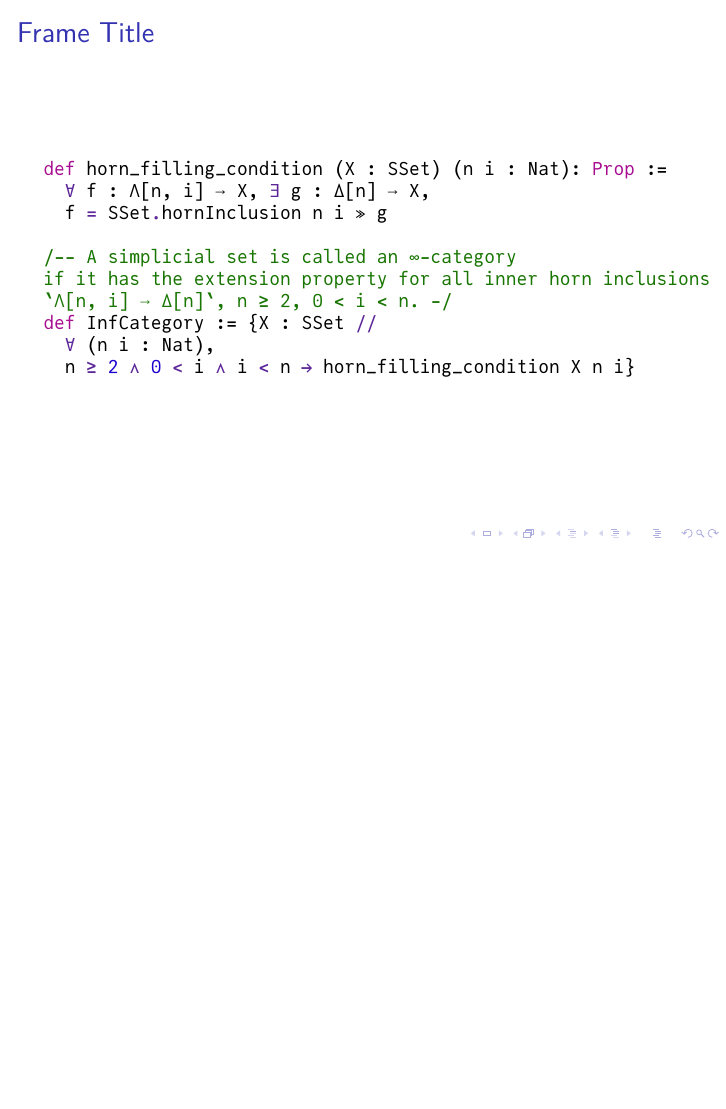
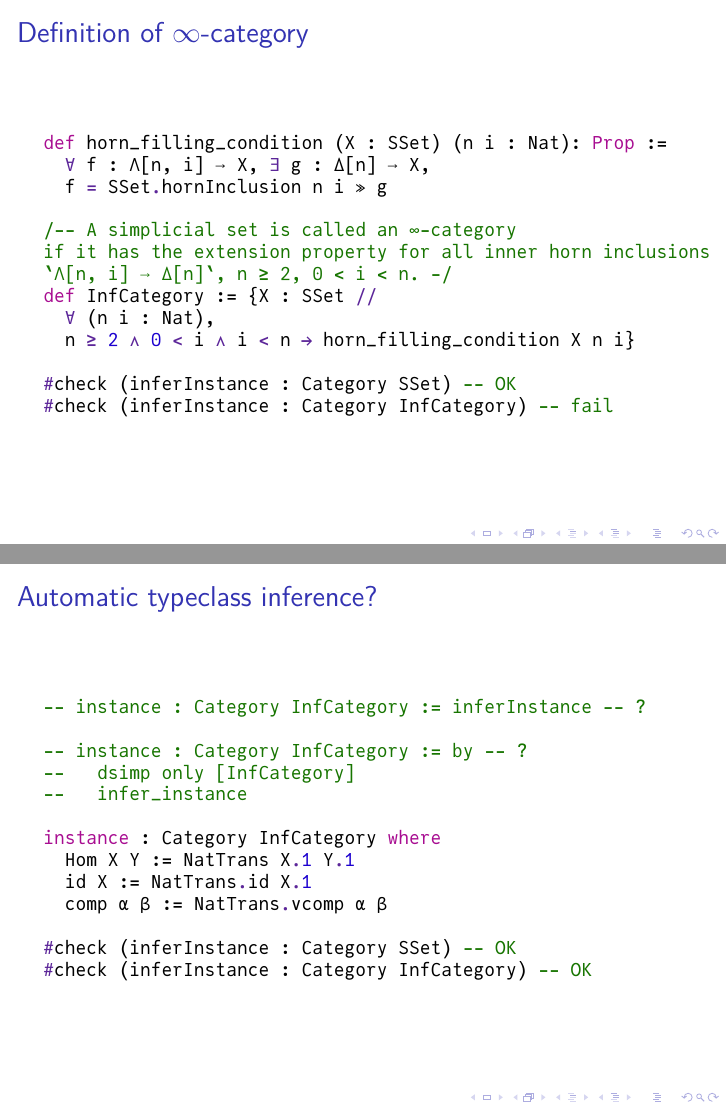
Before and after one commit to unstablehomotopy/TheWhiteheadTheorem, LaTeX slides (slides/20231215.tex): page 3 of 4 before the commit and pages 3 and 4 of 5 after it, the two joined at a grey line, the shorter picture padded with empty space. The pictures show the PDF file slides/20231215.pdf that the author committed with the source.

Commit message:
slides for code

```diff
--- a/slides/20231215.tex
+++ b/slides/20231215.tex
@@ -62,7 +62,7 @@
 %%%%%%%%%%%%%%%%%%%%%%
 
 \begin{frame}[fragile] % The fragile option is needed when the content contains verbatim.
-\frametitle{Frame Title}
+\frametitle{Definition of $\infty$-category}
   \begin{leancode}
   def horn_filling_condition (X : SSet) (n i : Nat): Prop :=
     ∀ f : Λ[n, i] ⟶ X, ∃ g : Δ[n] ⟶ X,
@@ -74,6 +74,28 @@
   def InfCategory := {X : SSet //
     ∀ (n i : Nat),
     n ≥ 2 ∧ 0 < i ∧ i < n → horn_filling_condition X n i}
+
+  #check (inferInstance : Category SSet) -- OK
+  #check (inferInstance : Category InfCategory) -- fail
+  \end{leancode}
+\end{frame}
+
+\begin{frame}[fragile] % The fragile option is needed when the content contains verbatim.
+\frametitle{Automatic typeclass inference?}
+  \begin{leancode}
+  -- instance : Category InfCategory := inferInstance -- ?
+
+  -- instance : Category InfCategory := by -- ?
+  --   dsimp only [InfCategory]
+  --   infer_instance
+
+  instance : Category InfCategory where
+    Hom X Y := NatTrans X.1 Y.1
+    id X := NatTrans.id X.1
+    comp α β := NatTrans.vcomp α β
+
+  #check (inferInstance : Category SSet) -- OK
+  #check (inferInstance : Category InfCategory) -- OK
   \end{leancode}
 \end{frame}
 
```
Also changed, not shown: slides/20231215.pdf.
